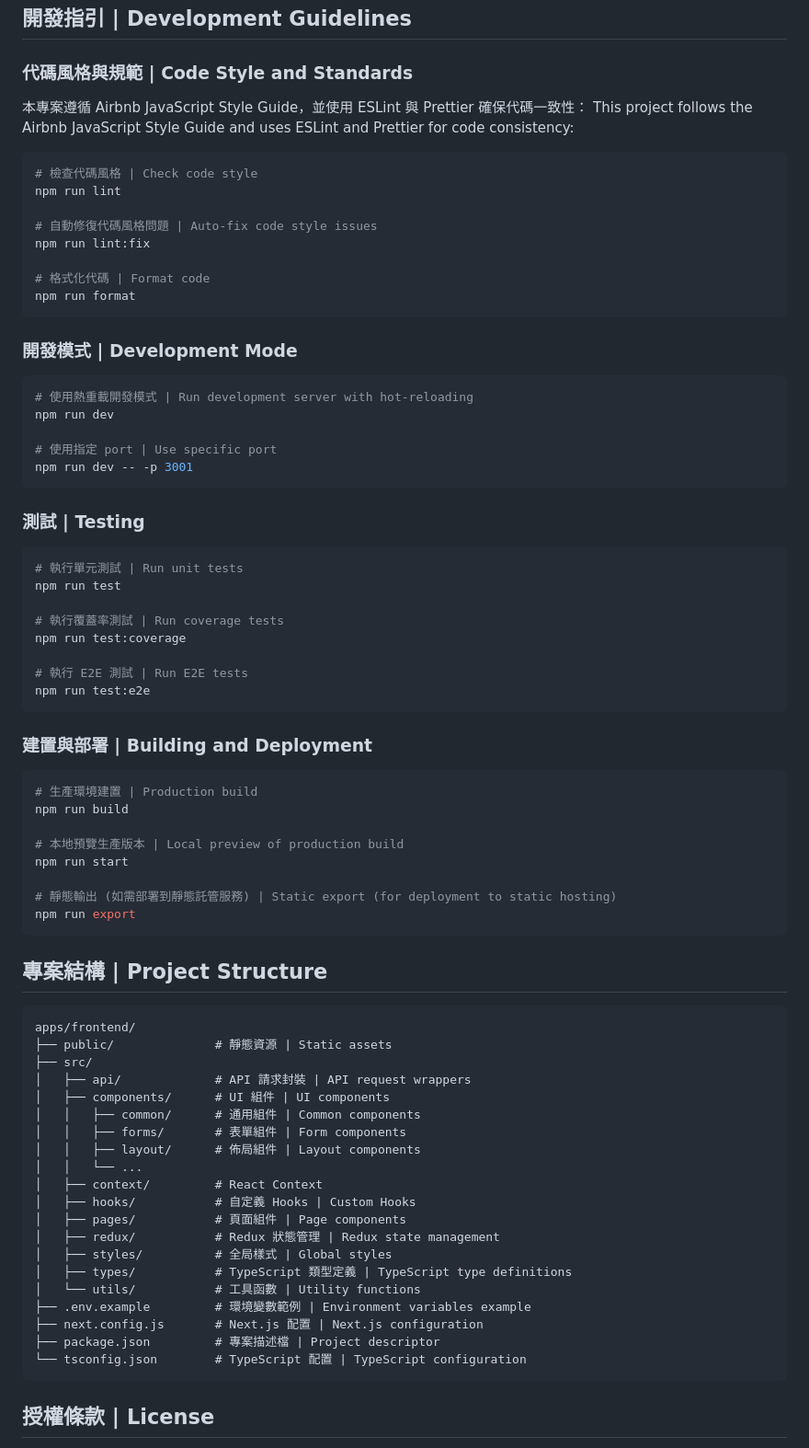
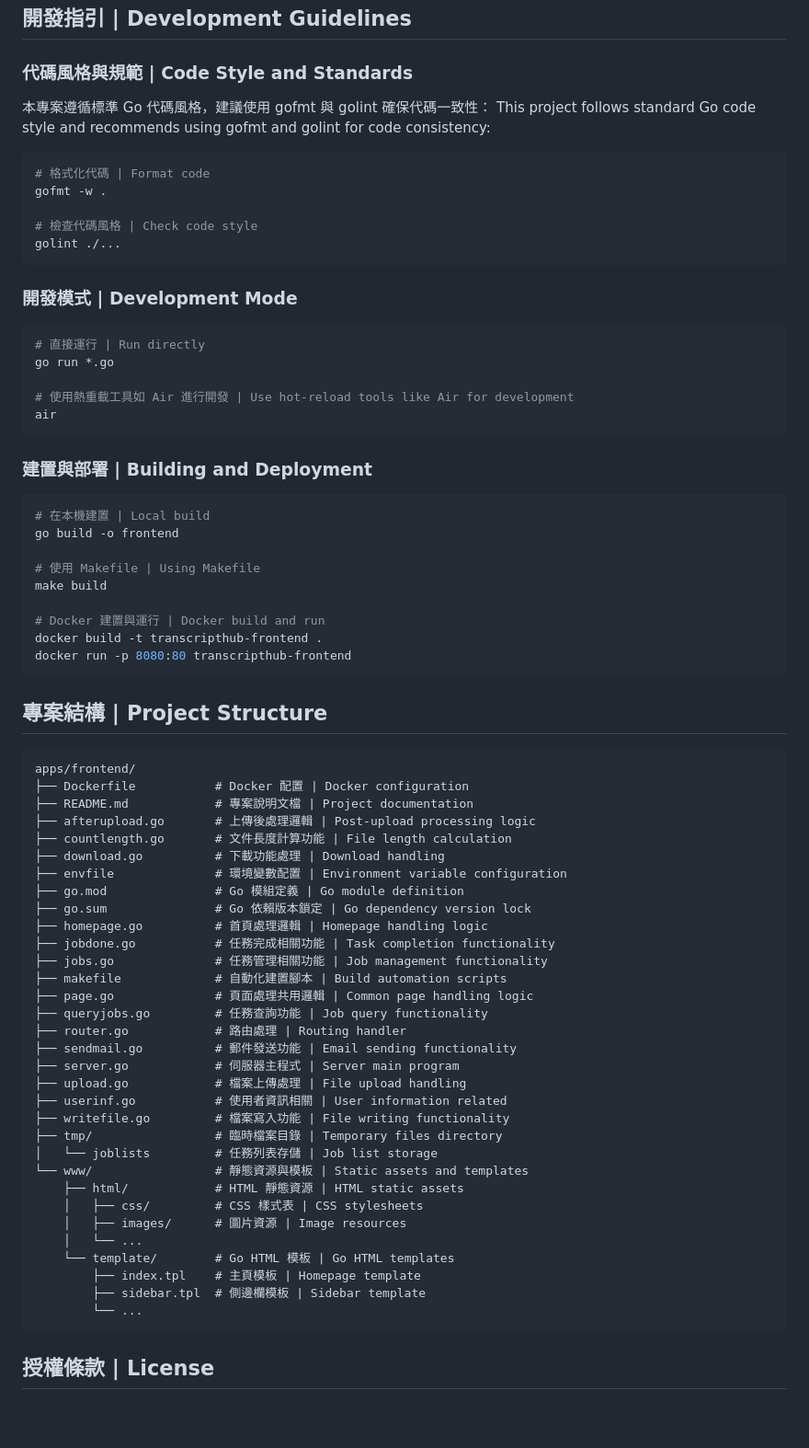
Before and after one commit to tycgsccdc/TranscriptHub, a Markdown page: apps/frontend/README.md, the part around one of its changes. Shown at 92% size. Drawn GitHub-style; blank space fills up the shorter version.

Commit message:
Update README to reflect changes in technology stack and installation steps

````diff
--- a/apps/frontend/README.md
+++ b/apps/frontend/README.md
@@ -143,78 +142,75 @@ yarn start
 
 ### 代碼風格與規範 | Code Style and Standards
 
-本專案遵循 Airbnb JavaScript Style Guide，並使用 ESLint 與 Prettier 確保代碼一致性：
-This project follows the Airbnb JavaScript Style Guide and uses ESLint and Prettier for code consistency:
+本專案遵循標準 Go 代碼風格，建議使用 gofmt 與 golint 確保代碼一致性：
+This project follows standard Go code style and recommends using gofmt and golint for code consistency:
 
 ```bash
+# 格式化代碼 | Format code
+gofmt -w .
+
 # 檢查代碼風格 | Check code style
-npm run lint
-
-# 自動修復代碼風格問題 | Auto-fix code style issues
-npm run lint:fix
-
-# 格式化代碼 | Format code
-npm run format
+golint ./...
 ```
 
 ### 開發模式 | Development Mode
 
 ```bash
-# 使用熱重載開發模式 | Run development server with hot-reloading
-npm run dev
+# 直接運行 | Run directly
+go run *.go
 
-# 使用指定 port | Use specific port
-npm run dev -- -p 3001
-```
-
-### 測試 | Testing
-
-```bash
-# 執行單元測試 | Run unit tests
-npm run test
-
-# 執行覆蓋率測試 | Run coverage tests
-npm run test:coverage
-
-# 執行 E2E 測試 | Run E2E tests
-npm run test:e2e
+# 使用熱重載工具如 Air 進行開發 | Use hot-reload tools like Air for development
+air
 ```
 
 ### 建置與部署 | Building and Deployment
 
 ```bash
-# 生產環境建置 | Production build
-npm run build
+# 在本機建置 | Local build
+go build -o frontend
 
-# 本地預覽生產版本 | Local preview of production build
-npm run start
+# 使用 Makefile | Using Makefile
+make build
 
-# 靜態輸出 (如需部署到靜態託管服務) | Static export (for deployment to static hosting)
-npm run export
+# Docker 建置與運行 | Docker build and run
+docker build -t transcripthub-frontend .
+docker run -p 8080:80 transcripthub-frontend
 ```
 
 ## 專案結構 | Project Structure
 ```
 apps/frontend/
-├── public/              # 靜態資源 | Static assets
-├── src/
-│   ├── api/             # API 請求封裝 | API request wrappers
-│   ├── components/      # UI 組件 | UI components
-│   │   ├── common/      # 通用組件 | Common components
-│   │   ├── forms/       # 表單組件 | Form components
-│   │   ├── layout/      # 佈局組件 | Layout components
-│   │   └── ...
-│   ├── context/         # React Context
-│   ├── hooks/           # 自定義 Hooks | Custom Hooks
-│   ├── pages/           # 頁面組件 | Page components
-│   ├── redux/           # Redux 狀態管理 | Redux state management
-│   ├── styles/          # 全局樣式 | Global styles
-│   ├── types/           # TypeScript 類型定義 | TypeScript type definitions
-│   └── utils/           # 工具函數 | Utility functions
-├── .env.example         # 環境變數範例 | Environment variables example
-├── next.config.js       # Next.js 配置 | Next.js configuration
-├── package.json         # 專案描述檔 | Project descriptor
-└── tsconfig.json        # TypeScript 配置 | TypeScript configuration
+├── Dockerfile           # Docker 配置 | Docker configuration
+├── README.md            # 專案說明文檔 | Project documentation
+├── afterupload.go       # 上傳後處理邏輯 | Post-upload processing logic
+├── countlength.go       # 文件長度計算功能 | File length calculation
+├── download.go          # 下載功能處理 | Download handling
+├── envfile              # 環境變數配置 | Environment variable configuration
+├── go.mod               # Go 模組定義 | Go module definition
+├── go.sum               # Go 依賴版本鎖定 | Go dependency version lock
+├── homepage.go          # 首頁處理邏輯 | Homepage handling logic
+├── jobdone.go           # 任務完成相關功能 | Task completion functionality
+├── jobs.go              # 任務管理相關功能 | Job management functionality
+├── makefile             # 自動化建置腳本 | Build automation scripts
+├── page.go              # 頁面處理共用邏輯 | Common page handling logic
+├── queryjobs.go         # 任務查詢功能 | Job query functionality
+├── router.go            # 路由處理 | Routing handler
+├── sendmail.go          # 郵件發送功能 | Email sending functionality
+├── server.go            # 伺服器主程式 | Server main program
+├── upload.go            # 檔案上傳處理 | File upload handling
+├── userinf.go           # 使用者資訊相關 | User information related
+├── writefile.go         # 檔案寫入功能 | File writing functionality
+├── tmp/                 # 臨時檔案目錄 | Temporary files directory
+│   └── joblists         # 任務列表存儲 | Job list storage
+└── www/                 # 靜態資源與模板 | Static assets and templates
+    ├── html/            # HTML 靜態資源 | HTML static assets
+    │   ├── css/         # CSS 樣式表 | CSS stylesheets
+    │   ├── images/      # 圖片資源 | Image resources
+    │   └── ...
+    └── template/        # Go HTML 模板 | Go HTML templates
+        ├── index.tpl    # 主頁模板 | Homepage template
+        ├── sidebar.tpl  # 側邊欄模板 | Sidebar template
+        └── ...
 ```
 
 ## 授權條款 | License
````
Also changed, not shown: other parts of apps/frontend/README.md (+24 -25 lines).
